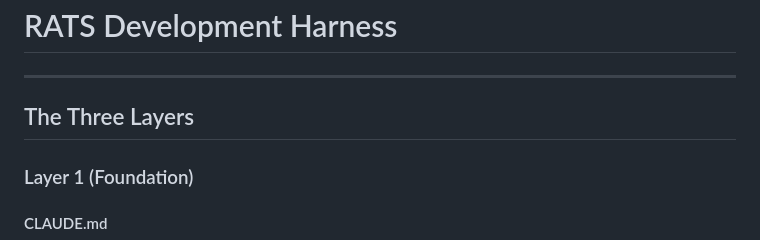
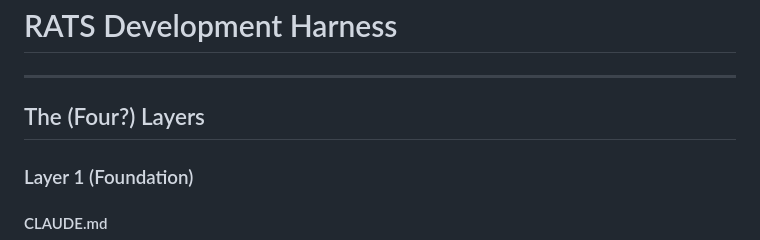
Before and after one commit to rithikkulkarni/statesmen-testing, a Markdown page: rats-isg/rats-harness.md, the part around the change. Rendered like a GitHub page.

Commit message:
commit message!

```diff
--- a/rats-isg/rats-harness.md
+++ b/rats-isg/rats-harness.md
@@ -2,7 +2,7 @@
 
 ---
 
-## The Three Layers
+## The (Four?) Layers
 
 ### Layer 1 (Foundation)
 
```
